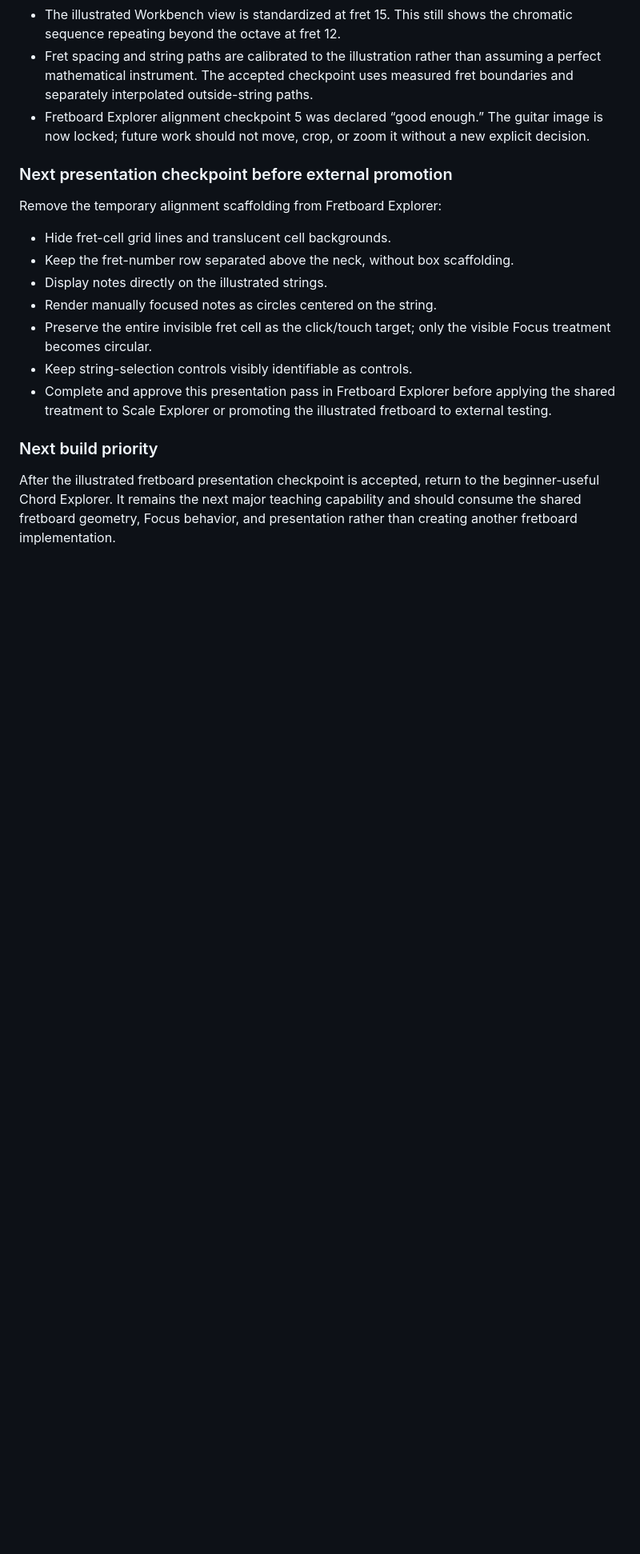
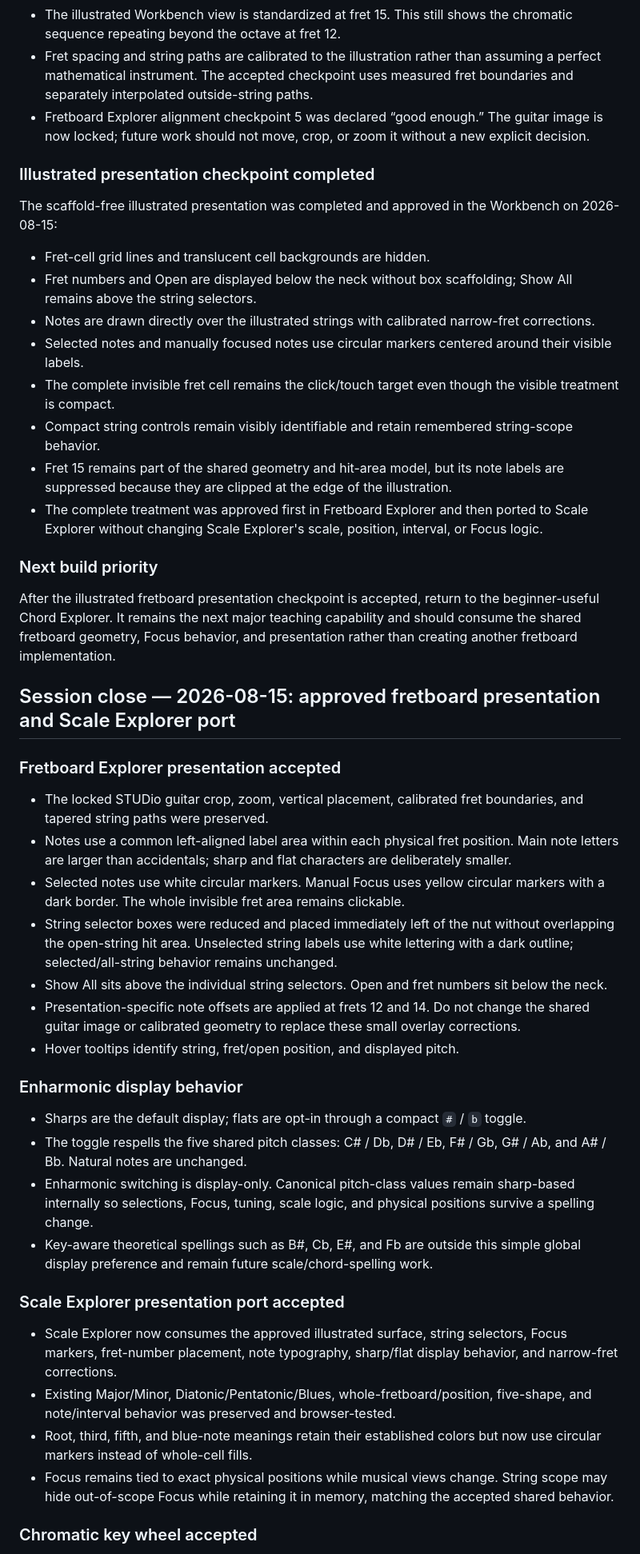
Before and after one commit to smallroomloudstories-glitch/Theory-Toolkit-Workbench, a Markdown page: docs/design-notes.md, the part around one of its changes. Shown at 80% size. GitHub-like rendering; blank space fills up the shorter version.

Commit message:
Record approved fretboard and Scale Explorer session

```diff
--- a/docs/design-notes.md
+++ b/docs/design-notes.md
@@ -94,18 +94,48 @@ Do not solve the broader navigation/presentation architecture yet. One promising
 - Fret spacing and string paths are calibrated to the illustration rather than assuming a perfect mathematical instrument. The accepted checkpoint uses measured fret boundaries and separately interpolated outside-string paths.
 - Fretboard Explorer alignment checkpoint 5 was declared “good enough.” The guitar image is now locked; future work should not move, crop, or zoom it without a new explicit decision.
 
-### Next presentation checkpoint before external promotion
+### Illustrated presentation checkpoint completed
 
-Remove the temporary alignment scaffolding from Fretboard Explorer:
+The scaffold-free illustrated presentation was completed and approved in the Workbench on 2026-08-15:
 
-- Hide fret-cell grid lines and translucent cell backgrounds.
-- Keep the fret-number row separated above the neck, without box scaffolding.
-- Display notes directly on the illustrated strings.
-- Render manually focused notes as circles centered on the string.
-- Preserve the entire invisible fret cell as the click/touch target; only the visible Focus treatment becomes circular.
-- Keep string-selection controls visibly identifiable as controls.
-- Complete and approve this presentation pass in Fretboard Explorer before applying the shared treatment to Scale Explorer or promoting the illustrated fretboard to external testing.
+- Fret-cell grid lines and translucent cell backgrounds are hidden.
+- Fret numbers and Open are displayed below the neck without box scaffolding; Show All remains above the string selectors.
+- Notes are drawn directly over the illustrated strings with calibrated narrow-fret corrections.
+- Selected notes and manually focused notes use circular markers centered around their visible labels.
+- The complete invisible fret cell remains the click/touch target even though the visible treatment is compact.
+- Compact string controls remain visibly identifiable and retain remembered string-scope behavior.
+- Fret 15 remains part of the shared geometry and hit-area model, but its note labels are suppressed because they are clipped at the edge of the illustration.
+- The complete treatment was approved first in Fretboard Explorer and then ported to Scale Explorer without changing Scale Explorer's scale, position, interval, or Focus logic.
 
 ### Next build priority
 
 After the illustrated fretboard presentation checkpoint is accepted, return to the beginner-useful Chord Explorer. It remains the next major teaching capability and should consume the shared fretboard geometry, Focus behavior, and presentation rather than creating another fretboard implementation.
+
+## Session close — 2026-08-15: approved fretboard presentation and Scale Explorer port
+
+### Fretboard Explorer presentation accepted
+
+- The locked STUDio guitar crop, zoom, vertical placement, calibrated fret boundaries, and tapered string paths were preserved.
+- Notes use a common left-aligned label area within each physical fret position. Main note letters are larger than accidentals; sharp and flat characters are deliberately smaller.
+- Selected notes use white circular markers. Manual Focus uses yellow circular markers with a dark border. The whole invisible fret area remains clickable.
+- String selector boxes were reduced and placed immediately left of the nut without overlapping the open-string hit area. Unselected string labels use white lettering with a dark outline; selected/all-string behavior remains unchanged.
+- Show All sits above the individual string selectors. Open and fret numbers sit below the neck.
+- Presentation-specific note offsets are applied at frets 12 and 14. Do not change the shared guitar image or calibrated geometry to replace these small overlay corrections.
+- Hover tooltips identify string, fret/open position, and displayed pitch.
+
+### Enharmonic display behavior
+
+- Sharps are the default display; flats are opt-in through a compact `#` / `b` toggle.
+- The toggle respells the five shared pitch classes: C# / Db, D# / Eb, F# / Gb, G# / Ab, and A# / Bb. Natural notes are unchanged.
+- Enharmonic switching is display-only. Canonical pitch-class values remain sharp-based internally so selections, Focus, tuning, scale logic, and physical positions survive a spelling change.
+- Key-aware theoretical spellings such as B#, Cb, E#, and Fb are outside this simple global display preference and remain future scale/chord-spelling work.
+
+### Scale Explorer presentation port accepted
+
+- Scale Explorer now consumes the approved illustrated surface, string selectors, Focus markers, fret-number placement, note typography, sharp/flat display behavior, and narrow-fret corrections.
+- Existing Major/Minor, Diatonic/Pentatonic/Blues, whole-fretboard/position, five-shape, and note/interval behavior was preserved and browser-tested.
+- Root, third, fifth, and blue-note meanings retain their established colors but now use circular markers instead of whole-cell fills.
+- Focus remains tied to exact physical positions while musical views change. String scope may hide out-of-scope Focus while retaining it in memory, matching the accepted shared behavior.
+
+### Chromatic key wheel accepted
+
```
Also changed, not shown: other parts of docs/design-notes.md (+13 -0 lines).
